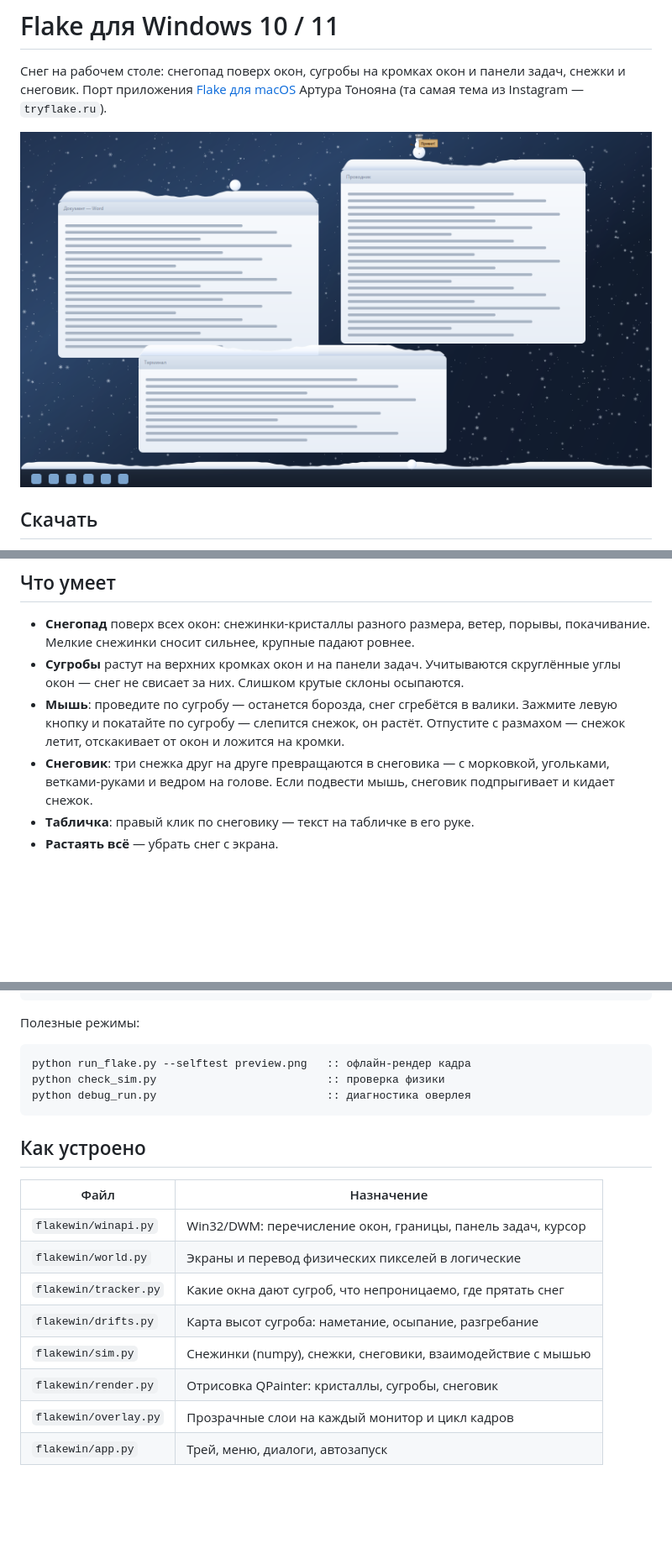
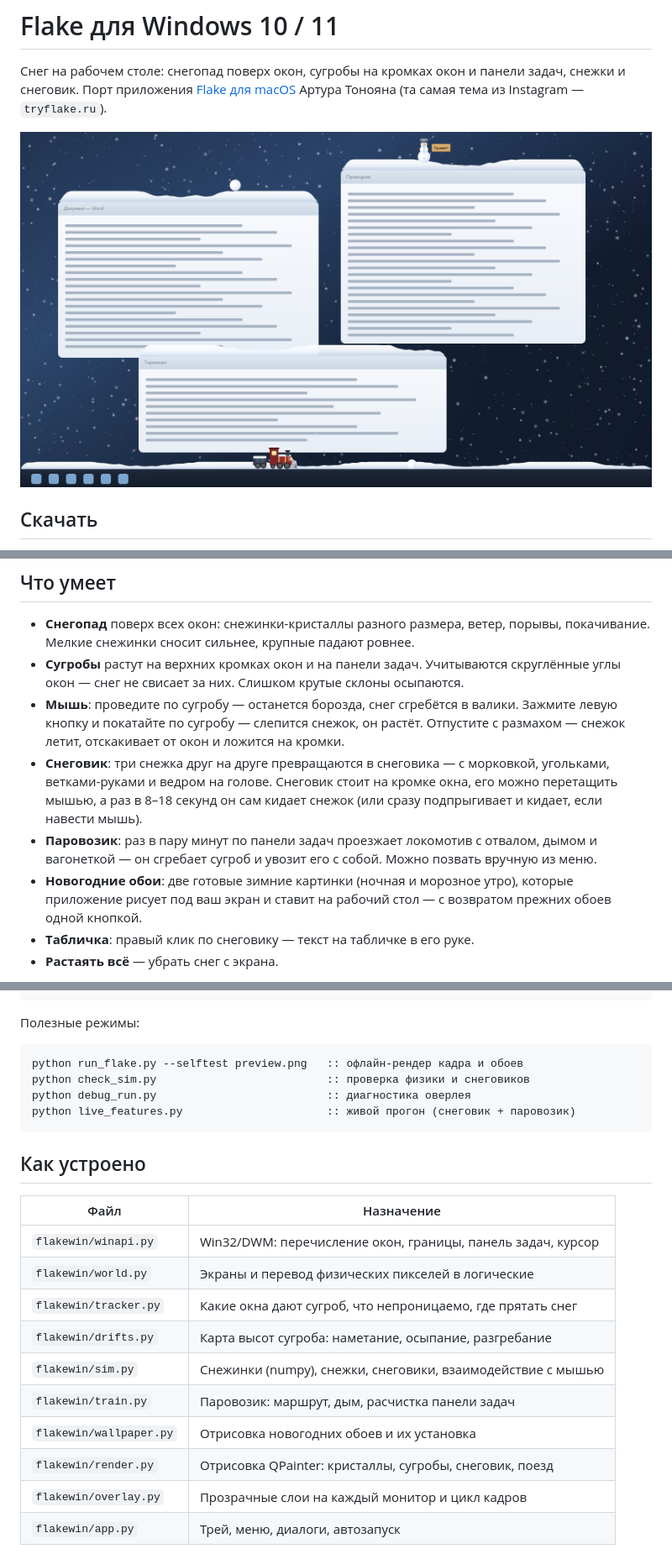
Before and after one commit to nexttoo/flake-win, a Markdown page: README.md, 3 parts joined by grey strips. Shown at 84% size. GitHub-like rendering; pictures changed too: docs/preview.png; blank space fills up the shorter version.

````diff
--- a/README.md
+++ b/README.md
@@ -24,8 +24,15 @@
   Зажмите левую кнопку и покатайте по сугробу — слепится снежок, он растёт.
   Отпустите с размахом — снежок летит, отскакивает от окон и ложится на кромки.
 - **Снеговик**: три снежка друг на друге превращаются в снеговика — с морковкой,
-  угольками, ветками-руками и ведром на голове. Если подвести мышь, снеговик
-  подпрыгивает и кидает снежок.
+  угольками, ветками-руками и ведром на голове. Снеговик стоит на кромке окна,
+  его можно перетащить мышью, а раз в 8–18 секунд он сам кидает снежок
+  (или сразу подпрыгивает и кидает, если навести мышь).
+- **Паровозик**: раз в пару минут по панели задач проезжает локомотив с отвалом,
+  дымом и вагонеткой — он сгребает сугроб и увозит его с собой. Можно позвать
+  вручную из меню.
+- **Новогодние обои**: две готовые зимние картинки (ночная и морозное утро),
+  которые приложение рисует под ваш экран и ставит на рабочий стол — с возвратом
+  прежних обоев одной кнопкой.
 - **Табличка**: правый клик по снеговику — текст на табличке в его руке.
 - **Растаять всё** — убрать снег с экрана.
 
@@ -115,9 +143,10 @@ python run_flake.py
 Полезные режимы:
 
 ```cmd
-python run_flake.py --selftest preview.png   :: офлайн-рендер кадра
-python check_sim.py                          :: проверка физики
+python run_flake.py --selftest preview.png   :: офлайн-рендер кадра и обоев
+python check_sim.py                          :: проверка физики и снеговиков
 python debug_run.py                          :: диагностика оверлея
+python live_features.py                      :: живой прогон (снеговик + паровозик)
 ```
 
 ## Как устроено
@@ -129,7 +158,9 @@ python debug_run.py                          :: диагностика овер
 | `flakewin/tracker.py` | Какие окна дают сугроб, что непроницаемо, где прятать снег |
 | `flakewin/drifts.py` | Карта высот сугроба: наметание, осыпание, разгребание |
 | `flakewin/sim.py` | Снежинки (numpy), снежки, снеговики, взаимодействие с мышью |
-| `flakewin/render.py` | Отрисовка QPainter: кристаллы, сугробы, снеговик |
+| `flakewin/train.py` | Паровозик: маршрут, дым, расчистка панели задач |
+| `flakewin/wallpaper.py` | Отрисовка новогодних обоев и их установка |
+| `flakewin/render.py` | Отрисовка QPainter: кристаллы, сугробы, снеговик, поезд |
 | `flakewin/overlay.py` | Прозрачные слои на каждый монитор и цикл кадров |
 | `flakewin/app.py` | Трей, меню, диалоги, автозапуск |
 
````
Also changed, not shown: other parts of README.md (+24 -2 lines), docs/wallpaper-frost.png (added), docs/wallpaper-night.png (added), 12 other files.
